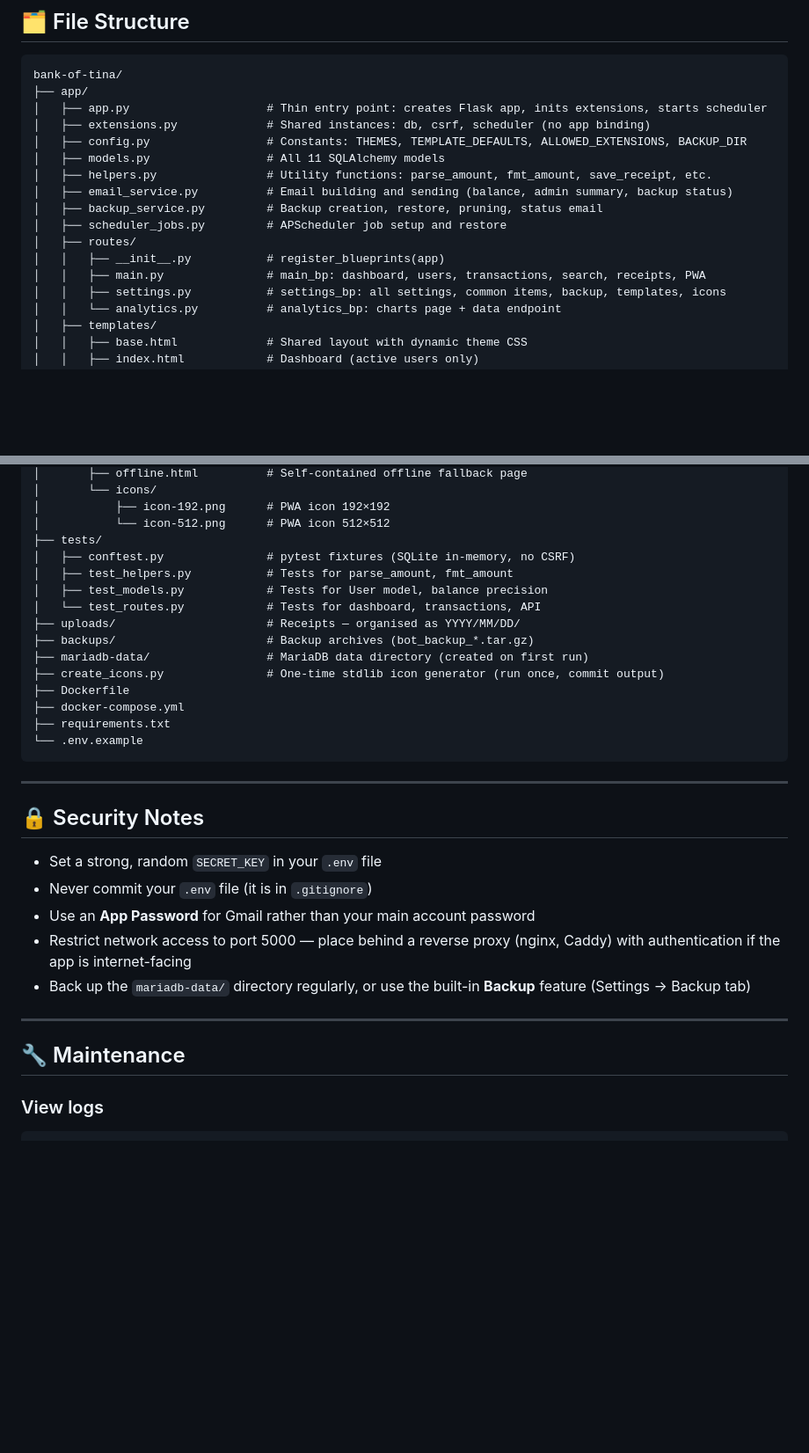
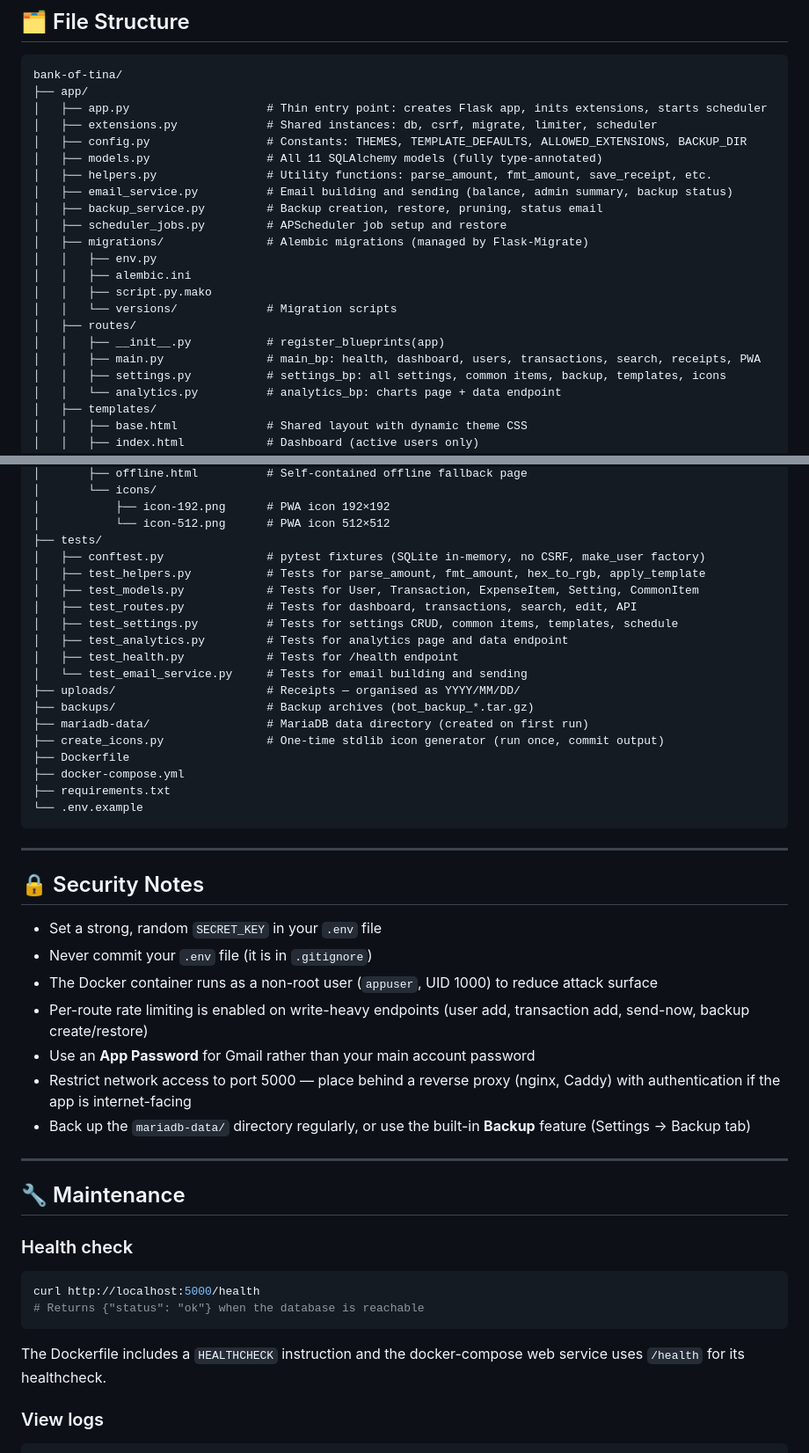
Before and after one commit to phoen-ix/bank-of-tina, a Markdown page: README.md, 2 parts joined by grey strips. Shown at 88% size. Rendered like a GitHub page; blank space fills up the shorter version.

````diff
--- a/README.md
+++ b/README.md
@@ -222,16 +222,21 @@ That's it. SMTP credentials and the email schedule are configured from the **Set
 bank-of-tina/
 ├── app/
 │   ├── app.py                    # Thin entry point: creates Flask app, inits extensions, starts scheduler
-│   ├── extensions.py             # Shared instances: db, csrf, scheduler (no app binding)
+│   ├── extensions.py             # Shared instances: db, csrf, migrate, limiter, scheduler
 │   ├── config.py                 # Constants: THEMES, TEMPLATE_DEFAULTS, ALLOWED_EXTENSIONS, BACKUP_DIR
-│   ├── models.py                 # All 11 SQLAlchemy models
+│   ├── models.py                 # All 11 SQLAlchemy models (fully type-annotated)
 │   ├── helpers.py                # Utility functions: parse_amount, fmt_amount, save_receipt, etc.
 │   ├── email_service.py          # Email building and sending (balance, admin summary, backup status)
 │   ├── backup_service.py         # Backup creation, restore, pruning, status email
 │   ├── scheduler_jobs.py         # APScheduler job setup and restore
+│   ├── migrations/               # Alembic migrations (managed by Flask-Migrate)
+│   │   ├── env.py
+│   │   ├── alembic.ini
+│   │   ├── script.py.mako
+│   │   └── versions/             # Migration scripts
 │   ├── routes/
 │   │   ├── __init__.py           # register_blueprints(app)
-│   │   ├── main.py               # main_bp: dashboard, users, transactions, search, receipts, PWA
+│   │   ├── main.py               # main_bp: health, dashboard, users, transactions, search, receipts, PWA
 │   │   ├── settings.py           # settings_bp: all settings, common items, backup, templates, icons
 │   │   └── analytics.py          # analytics_bp: charts page + data endpoint
 │   ├── templates/
@@ -251,10 +256,14 @@ bank-of-tina/
 │           ├── icon-192.png      # PWA icon 192×192
 │           └── icon-512.png      # PWA icon 512×512
 ├── tests/
-│   ├── conftest.py               # pytest fixtures (SQLite in-memory, no CSRF)
-│   ├── test_helpers.py           # Tests for parse_amount, fmt_amount
-│   ├── test_models.py            # Tests for User model, balance precision
-│   └── test_routes.py            # Tests for dashboard, transactions, API
+│   ├── conftest.py               # pytest fixtures (SQLite in-memory, no CSRF, make_user factory)
+│   ├── test_helpers.py           # Tests for parse_amount, fmt_amount, hex_to_rgb, apply_template
+│   ├── test_models.py            # Tests for User, Transaction, ExpenseItem, Setting, CommonItem
+│   ├── test_routes.py            # Tests for dashboard, transactions, search, edit, API
+│   ├── test_settings.py          # Tests for settings CRUD, common items, templates, schedule
+│   ├── test_analytics.py         # Tests for analytics page and data endpoint
+│   ├── test_health.py            # Tests for /health endpoint
+│   └── test_email_service.py     # Tests for email building and sending
 ├── uploads/                      # Receipts — organised as YYYY/MM/DD/
 ├── backups/                      # Backup archives (bot_backup_*.tar.gz)
 ├── mariadb-data/                 # MariaDB data directory (created on first run)
@@ -271,6 +280,8 @@ bank-of-tina/
 
 - Set a strong, random `SECRET_KEY` in your `.env` file
 - Never commit your `.env` file (it is in `.gitignore`)
+- The Docker container runs as a non-root user (`appuser`, UID 1000) to reduce attack surface
+- Per-route rate limiting is enabled on write-heavy endpoints (user add, transaction add, send-now, backup create/restore)
 - Use an **App Password** for Gmail rather than your main account password
 - Restrict network access to port 5000 — place behind a reverse proxy (nginx, Caddy) with authentication if the app is internet-facing
 - Back up the `mariadb-data/` directory regularly, or use the built-in **Backup** feature (Settings → Backup tab)
@@ -278,6 +289,14 @@ bank-of-tina/
 ---
 
 ## 🔧 Maintenance
+
+### Health check
+```bash
+curl http://localhost:5000/health
+# Returns {"status": "ok"} when the database is reachable
+```
+
+The Dockerfile includes a `HEALTHCHECK` instruction and the docker-compose web service uses `/health` for its healthcheck.
 
 ### View logs
 ```bash
````
Also changed, not shown: other parts of README.md (+2 -1 lines), HANDOVER.md (+60 -24 lines).
